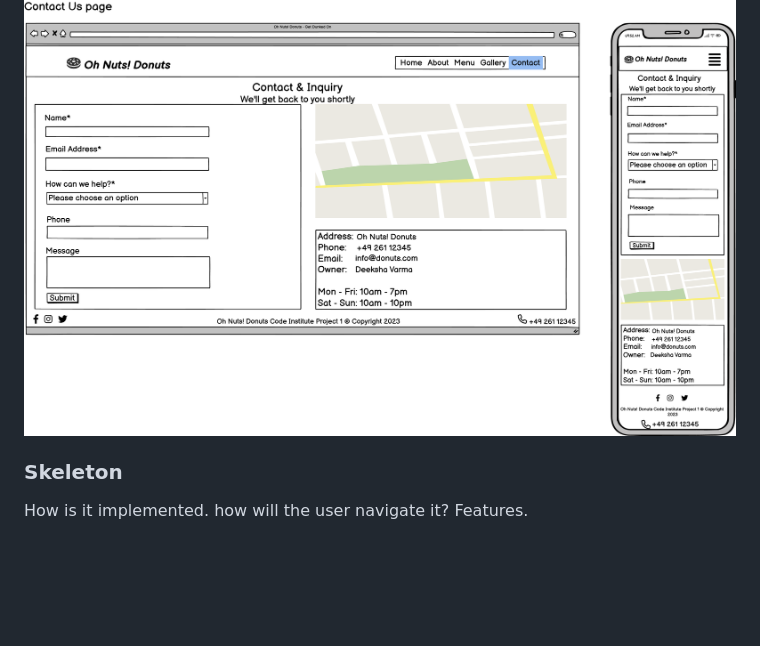
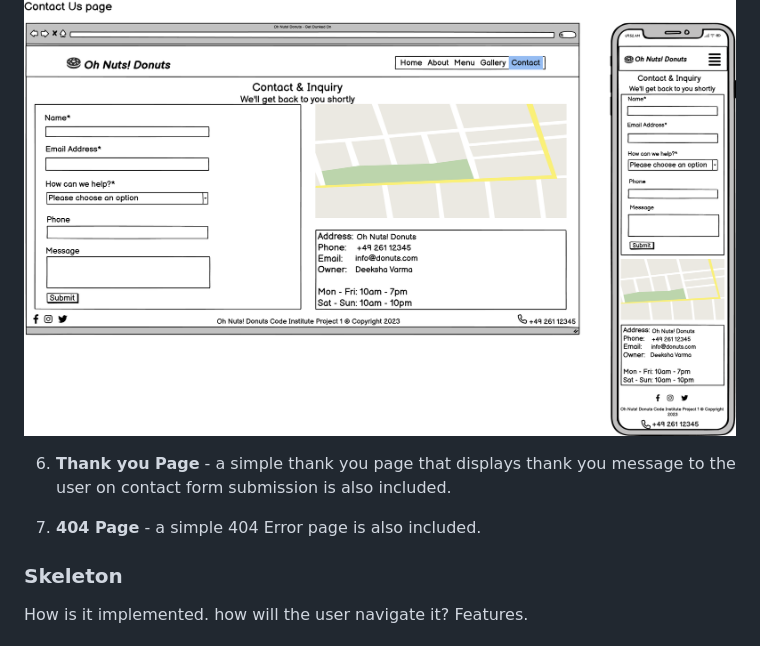
Before and after one commit to deeksha-varma/portfolio_project_1, a Markdown page: README.md, the part around the change. Rendered like a GitHub page; blank space fills up the shorter version.

Commit message:
Add thank you & error pages to wireframe section in README

```diff
--- a/README.md
+++ b/README.md
@@ -147,6 +147,10 @@ The structure of the initial site will include five pages:
 
 ![Contact](assets/images/Contact.png)
 
+6. **Thank you Page** - a simple thank you page that displays thank you message to the user on contact form submission is also included.
+
+7. **404 Page** - a simple 404 Error page is also included.
+
 ### Skeleton
 How is it implemented. how will the user navigate it? Features.
 
```
